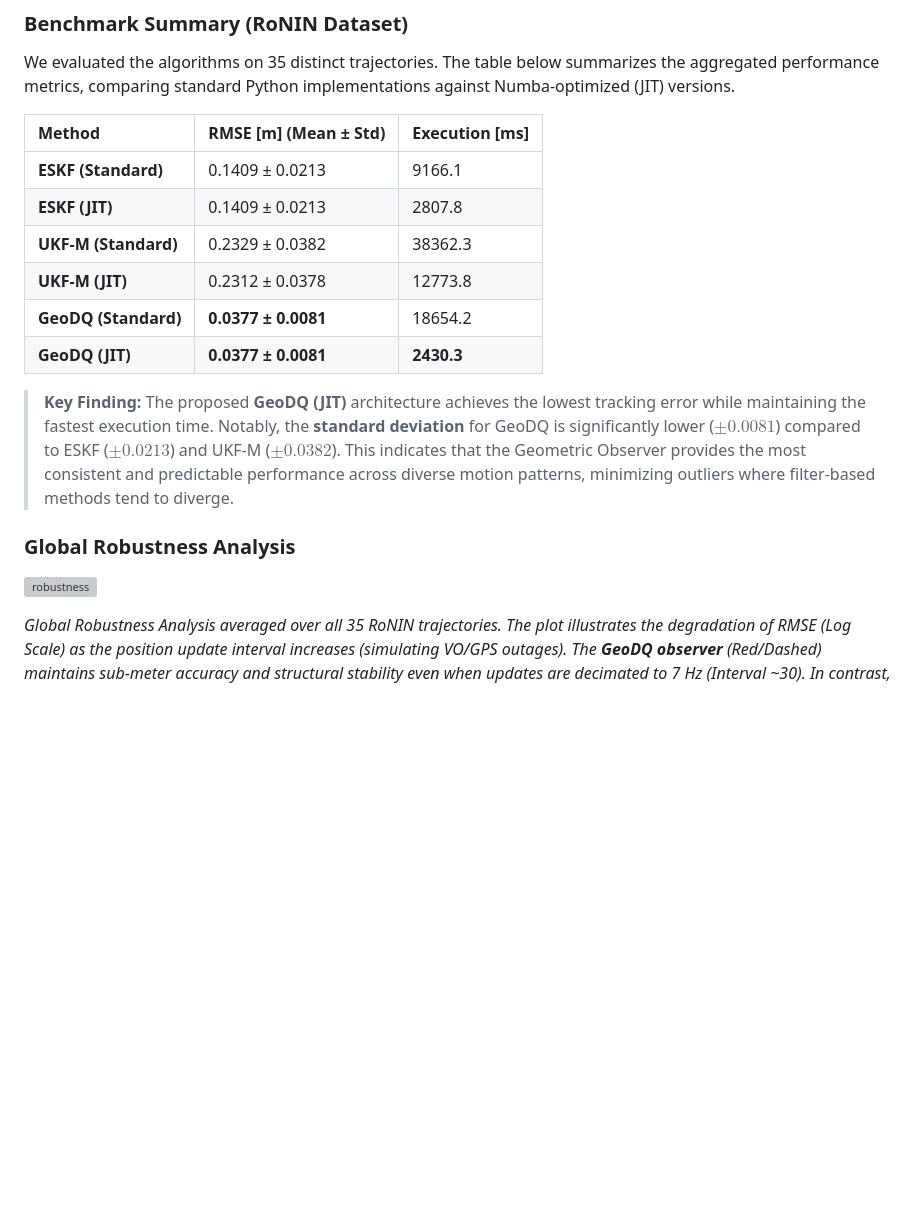
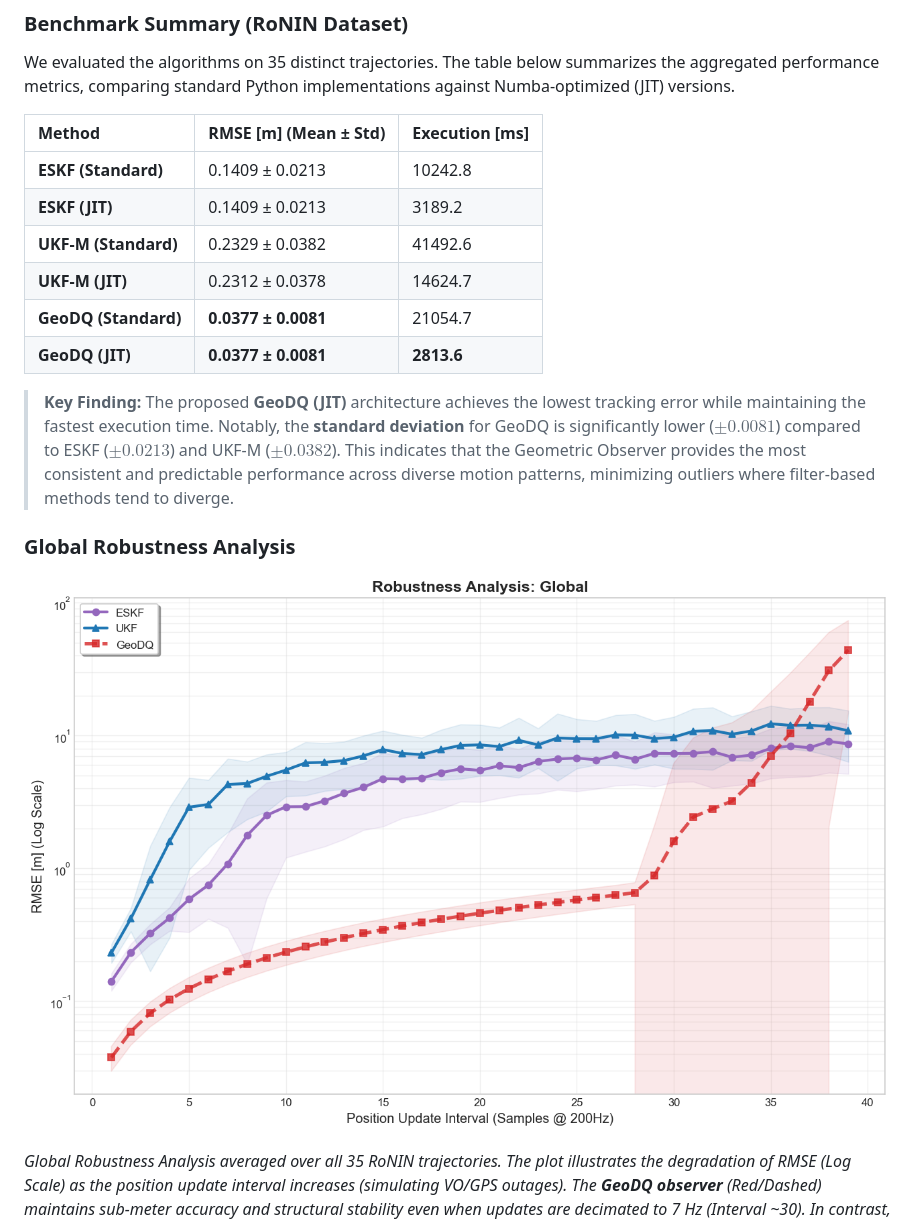
Before and after one commit to afanasyspb/SE3-Manifold-Lib, a Markdown page: docs/index.md, the part around one of its changes. Drawn GitHub-style; blank space fills up the shorter version; grey boxes are pictures that could not be loaded.

```diff
--- a/docs/index.md
+++ b/docs/index.md
@@ -22,18 +22,18 @@ We evaluated the algorithms on 35 distinct trajectories. The table below summari
 
 | Method | RMSE [m] (Mean ± Std) | Execution [ms] |
 | :--- | :--- | :--- |
-| **ESKF (Standard)** | 0.1409 ± 0.0213 | 9166.1 |
-| **ESKF (JIT)** | 0.1409 ± 0.0213 | 2807.8 |
-| **UKF-M (Standard)** | 0.2329 ± 0.0382 | 38362.3 |
-| **UKF-M (JIT)** | 0.2312 ± 0.0378 | 12773.8 |
-| **GeoDQ (Standard)** | **0.0377 ± 0.0081** | 18654.2 |
-| **GeoDQ (JIT)** | **0.0377 ± 0.0081** | **2430.3** |
+| **ESKF (Standard)** | 0.1409 ± 0.0213 | 10242.8 |
+| **ESKF (JIT)** | 0.1409 ± 0.0213 | 3189.2 |
+| **UKF-M (Standard)** | 0.2329 ± 0.0382 | 41492.6 |
+| **UKF-M (JIT)** | 0.2312 ± 0.0378 | 14624.7 |
+| **GeoDQ (Standard)** | **0.0377 ± 0.0081** | 21054.7 |
+| **GeoDQ (JIT)** | **0.0377 ± 0.0081** | **2813.6** |
 
 > **Key Finding:** The proposed **GeoDQ (JIT)** architecture achieves the lowest tracking error while maintaining the fastest execution time. Notably, the **standard deviation** for GeoDQ is significantly lower ($\pm 0.0081$) compared to ESKF ($\pm 0.0213$) and UKF-M ($\pm 0.0382$). This indicates that the Geometric Observer provides the most consistent and predictable performance across diverse motion patterns, minimizing outliers where filter-based methods tend to diverge.
 
 ### Global Robustness Analysis
 
-![robustness](assets/global_robustness.png)
+![robustness](assets/geodq_bench/global_robustness.png)
 
 *Global Robustness Analysis averaged over all 35 RoNIN trajectories. The plot illustrates the degradation of RMSE (Log Scale) as the position update interval increases (simulating VO/GPS outages). The **GeoDQ observer** (Red/Dashed) maintains sub-meter accuracy and structural stability even when updates are decimated to 7 Hz (Interval ~30). In contrast, Kalman Filter variants (ESKF, UKF) exhibit exponential error growth much earlier, confirming the observer's superior handling of non-linear error dynamics.*
 
```
Also changed, not shown: other parts of docs/index.md (+21 -14 lines), README.md (added, +41 -0 lines), docs/geodq.md (+14 -13 lines), docs/assets/geodq_bench/a025_2_result.png (added), docs/assets/geodq_bench/a043_3_result.png (added), 6 other files.
